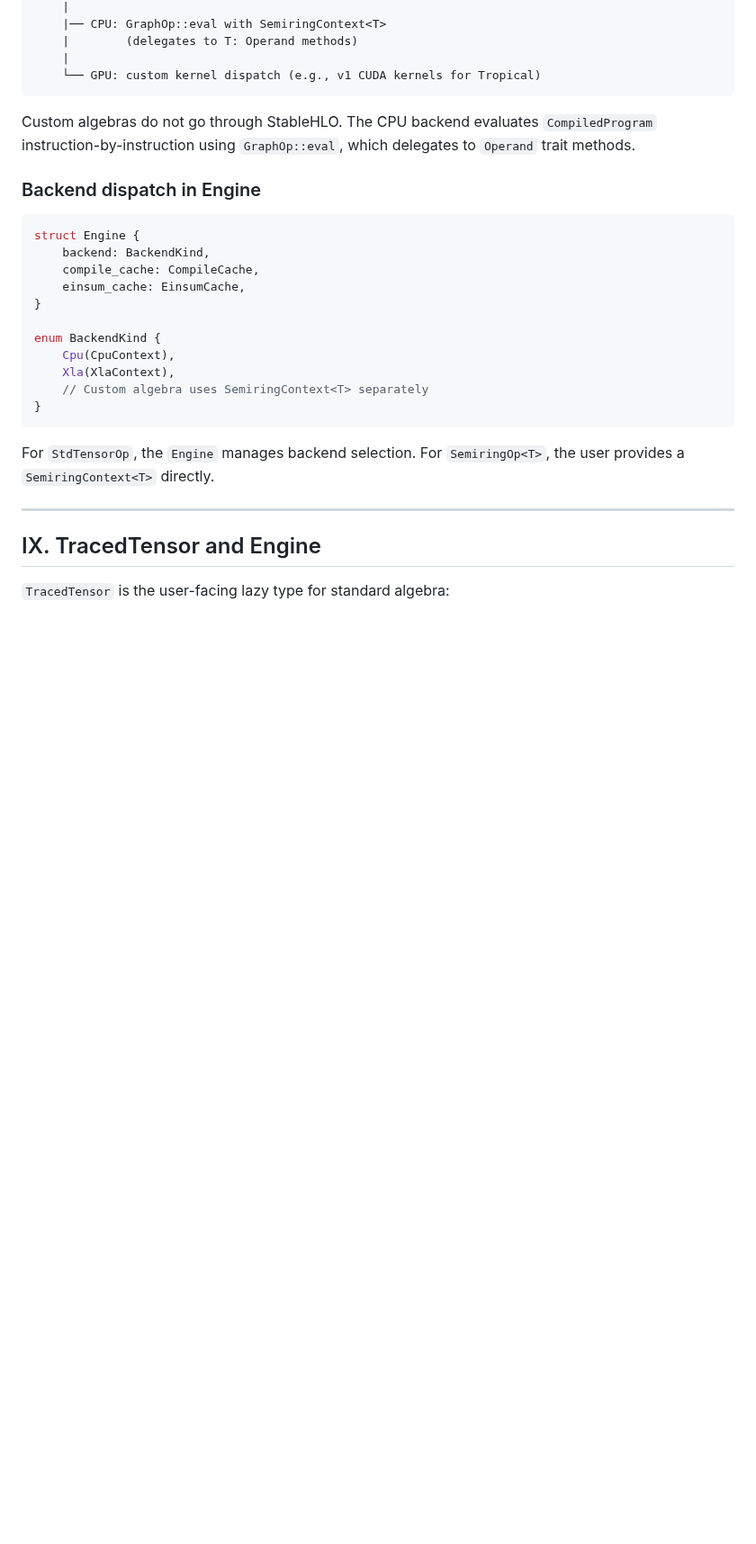
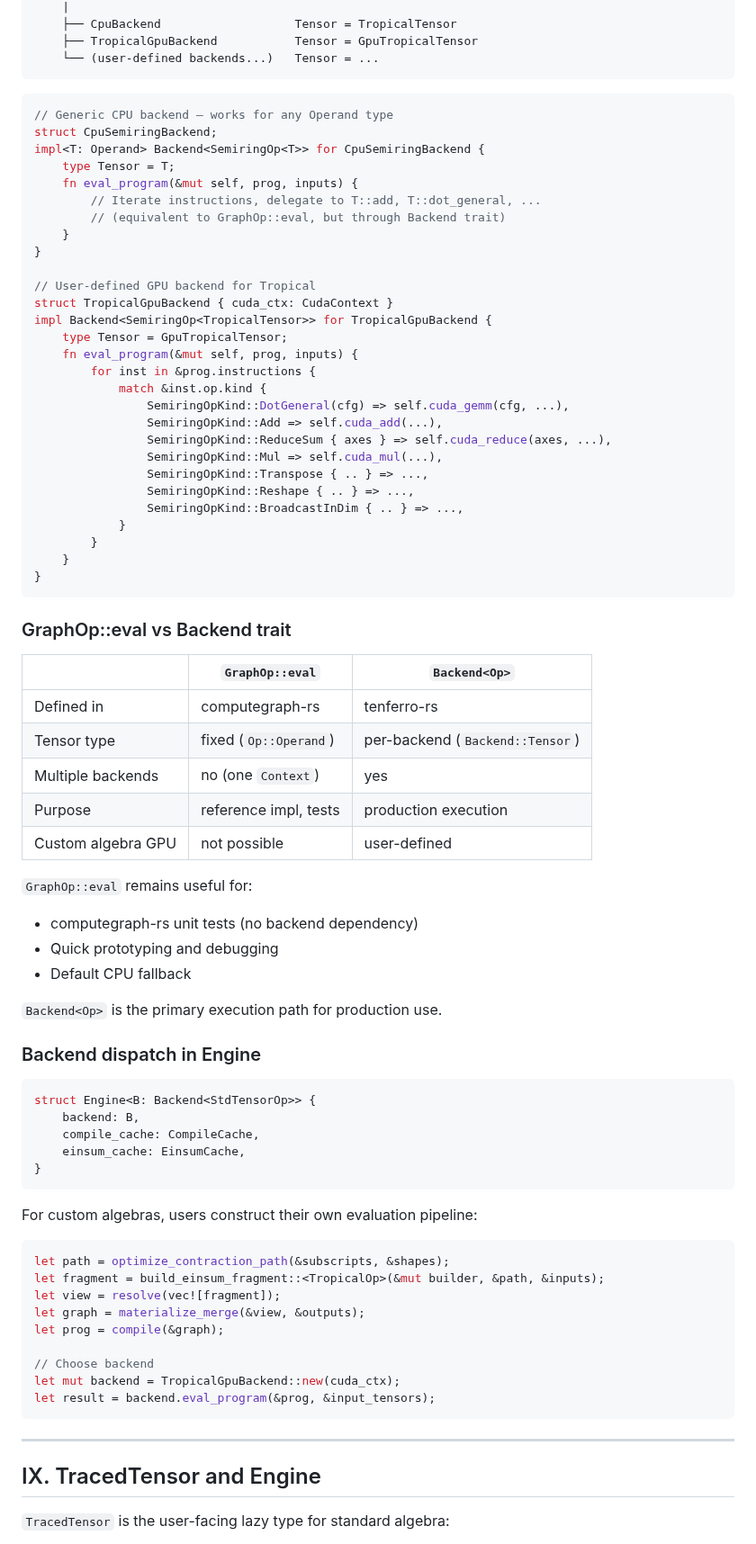
Before and after one commit to tensor4all/tensor4all-meta, a Markdown page: docs/design-v2/tenferro-internal-design.md, the part around one of its changes. Shown at 90% size. GitHub-like rendering; blank space fills up the shorter version.

````diff
--- a/docs/design-v2/tenferro-internal-design.md
+++ b/docs/design-v2/tenferro-internal-design.md
@@ -308,32 +348,80 @@ CompiledProgram<SemiringOp<T>>
     |
-    |── CPU: GraphOp::eval with SemiringContext<T>
-    |        (delegates to T: Operand methods)
-    |
-    └── GPU: custom kernel dispatch (e.g., v1 CUDA kernels for Tropical)
+    ├── CpuBackend                   Tensor = TropicalTensor
+    ├── TropicalGpuBackend           Tensor = GpuTropicalTensor
+    └── (user-defined backends...)   Tensor = ...
 ```
 
-Custom algebras do not go through StableHLO. The CPU backend evaluates
-`CompiledProgram` instruction-by-instruction using `GraphOp::eval`, which
-delegates to `Operand` trait methods.
+```rust
+// Generic CPU backend — works for any Operand type
+struct CpuSemiringBackend;
+impl<T: Operand> Backend<SemiringOp<T>> for CpuSemiringBackend {
+    type Tensor = T;
+    fn eval_program(&mut self, prog, inputs) {
+        // Iterate instructions, delegate to T::add, T::dot_general, ...
+        // (equivalent to GraphOp::eval, but through Backend trait)
+    }
+}
+
+// User-defined GPU backend for Tropical
+struct TropicalGpuBackend { cuda_ctx: CudaContext }
+impl Backend<SemiringOp<TropicalTensor>> for TropicalGpuBackend {
+    type Tensor = GpuTropicalTensor;
+    fn eval_program(&mut self, prog, inputs) {
+        for inst in &prog.instructions {
+            match &inst.op.kind {
+                SemiringOpKind::DotGeneral(cfg) => self.cuda_gemm(cfg, ...),
+                SemiringOpKind::Add => self.cuda_add(...),
+                SemiringOpKind::ReduceSum { axes } => self.cuda_reduce(axes, ...),
+                SemiringOpKind::Mul => self.cuda_mul(...),
+                SemiringOpKind::Transpose { .. } => ...,
+                SemiringOpKind::Reshape { .. } => ...,
+                SemiringOpKind::BroadcastInDim { .. } => ...,
+            }
+        }
+    }
+}
+```
+
+### GraphOp::eval vs Backend trait
+
+| | `GraphOp::eval` | `Backend<Op>` |
+|---|---|---|
+| Defined in | computegraph-rs | tenferro-rs |
+| Tensor type | fixed (`Op::Operand`) | per-backend (`Backend::Tensor`) |
+| Multiple backends | no (one `Context`) | yes |
+| Purpose | reference impl, tests | production execution |
+| Custom algebra GPU | not possible | user-defined |
+
+`GraphOp::eval` remains useful for:
+- computegraph-rs unit tests (no backend dependency)
+- Quick prototyping and debugging
+- Default CPU fallback
+
+`Backend<Op>` is the primary execution path for production use.
 
 ### Backend dispatch in Engine
 
 ```rust
-struct Engine {
-    backend: BackendKind,
+struct Engine<B: Backend<StdTensorOp>> {
+    backend: B,
     compile_cache: CompileCache,
     einsum_cache: EinsumCache,
 }
-
-enum BackendKind {
-    Cpu(CpuContext),
-    Xla(XlaContext),
-    // Custom algebra uses SemiringContext<T> separately
-}
 ```
 
-For `StdTensorOp`, the `Engine` manages backend selection. For
-`SemiringOp<T>`, the user provides a `SemiringContext<T>` directly.
+For custom algebras, users construct their own evaluation pipeline:
+
+```rust
+let path = optimize_contraction_path(&subscripts, &shapes);
+let fragment = build_einsum_fragment::<TropicalOp>(&mut builder, &path, &inputs);
+let view = resolve(vec![fragment]);
+let graph = materialize_merge(&view, &outputs);
+let prog = compile(&graph);
+
+// Choose backend
+let mut backend = TropicalGpuBackend::new(cuda_ctx);
+let result = backend.eval_program(&prog, &input_tensors);
+```
 
 ---
 
````
Also changed, not shown: other parts of docs/design-v2/tenferro-internal-design.md (+68 -16 lines).
